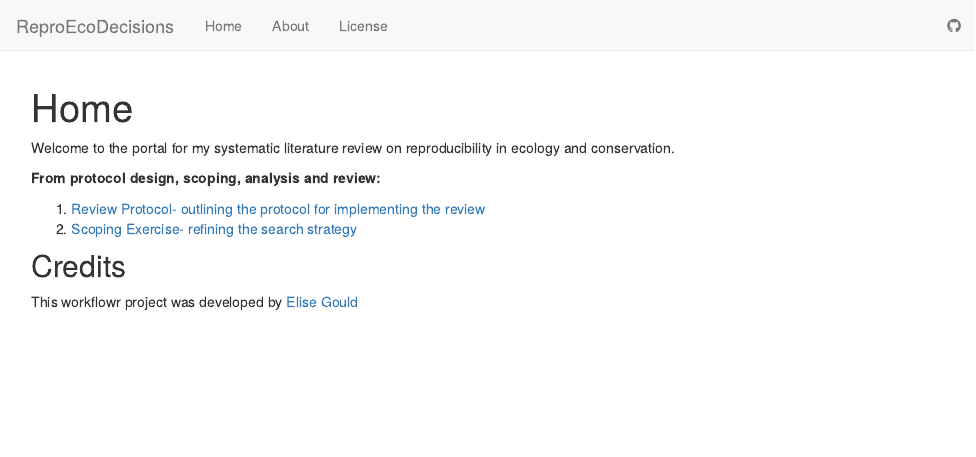
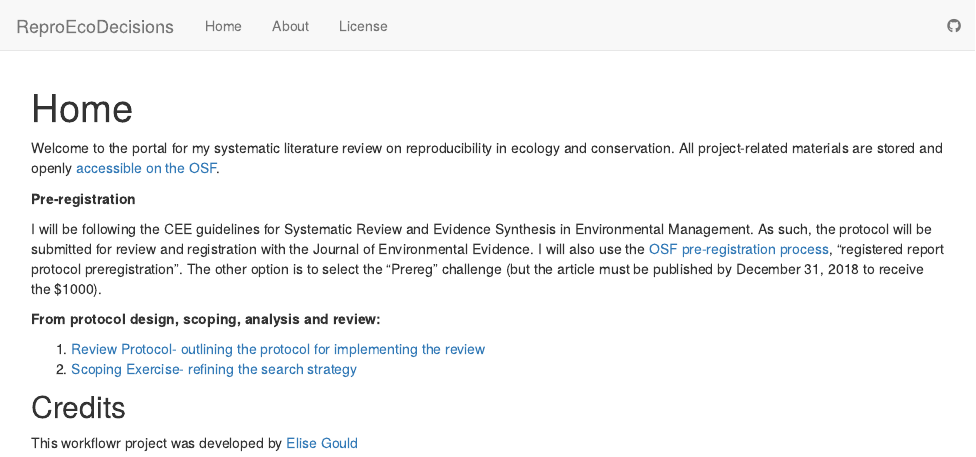
Before and after one commit to egouldo/ReproEcoDecisions, an R Markdown document (analysis/index.Rmd): the page in a window 1100 px wide, from its top. Rendered offline with R 4.5, knitr and Pandoc, with nearby package versions; drawn as R Markdown's standard HTML page in place of the format the file asks for.

Commit message:
Update preregistration intent

```diff
--- a/analysis/index.Rmd
+++ b/analysis/index.Rmd
@@ -6,7 +6,12 @@ output:
     toc: false
 ---
 
-Welcome to the portal for my systematic literature review on reproducibility in ecology and conservation.
+Welcome to the portal for my systematic literature review on reproducibility in ecology and conservation. All project-related materials are stored and openly [accessible on the OSF]([accessible on the OSF]).
+
+**Pre-registration**
+
+I will be following the CEE guidelines for Systematic Review and Evidence Synthesis in Environmental Management. As such, the protocol will be submitted for review and registration with the Journal of Environmental Evidence. I will also use the [OSF pre-registration process](http://help.osf.io/m/registrations/l/524206-understand-registration-forms), "registered report protocol preregistration". The other option is to select the "Prereg" challenge (but the article must be published by December 31, 2018 to receive the $1000).
+
 
 **From protocol design, scoping, analysis and review:**
 
```
